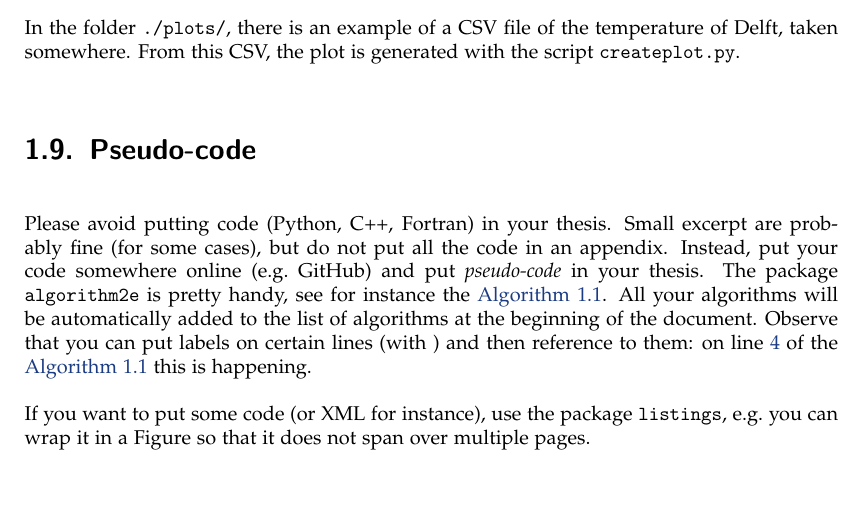
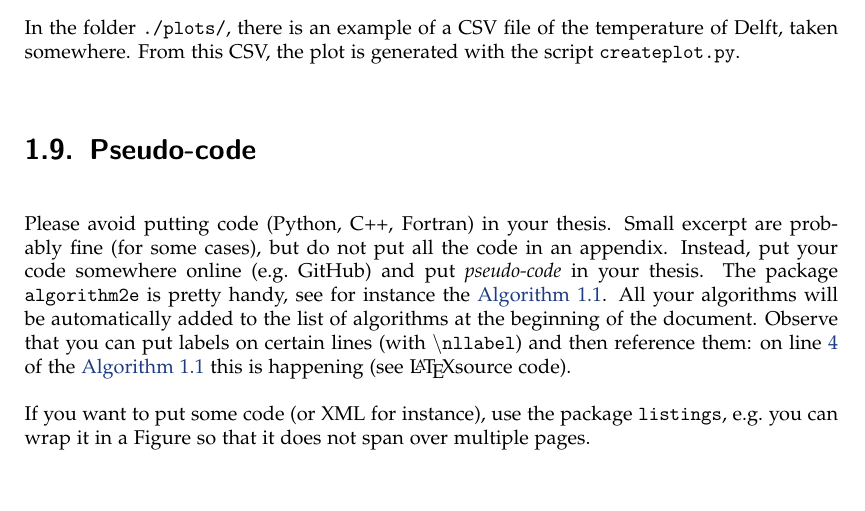
Before and after one commit to tudelft3d/msc_geomatics_thesis_template, a LaTeX thesis (thesis.tex, which reads chapters/introduction.tex): part of page 23 of 37, cut so that both start at the same text. Compiled offline with pdfLaTeX.

Commit message:
Fix ref to line in algos

```diff
--- a/chapters/introduction.tex
+++ b/chapters/introduction.tex
@@ -217,7 +217,7 @@ All your algorithms will be automatically added to the list of algorithms at the
   \caption[W\textsc{alk}]{W\textsc{alk} ($\mathcal{T}$, $\tau$, $p$)}%
 \label{alg:walk}
 \end{algorithm}
-Observe that you can put labels on certain lines (with \texttt{\nllabel{}}) and then reference to them: on line~\ref{l:walk} of the \autoref{alg:walk} this is happening.
+Observe that you can put labels on certain lines (with \texttt{\textbackslash nllabel{}}) and then reference  them: on line~\ref{alg:walk:orient} of the \autoref{alg:walk} this is happening (see \LaTeX source code).
 
 If you want to put some code (or XML for instance), use the package \texttt{listings}, \eg\ you can wrap it in a Figure so that it does not span over multiple pages.
 \begin{figure}
```
Also changed, not shown: thesis.pdf, chapters/introduction.tex (2 more changed lines).
